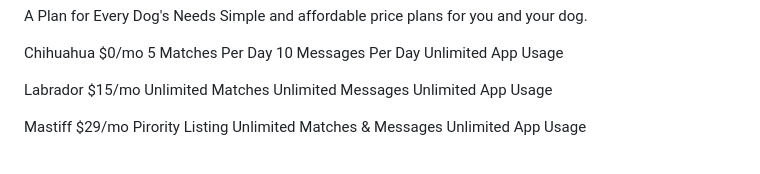
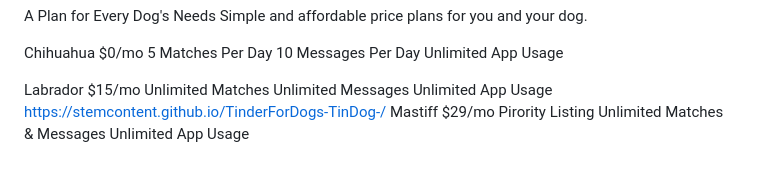
Before and after one commit to stemcontent/TinderForDogs-TinDog-, a Markdown page: README.md, the part around the change. Drawn GitHub-style.

```diff
--- a/README.md
+++ b/README.md
@@ -73,7 +73,7 @@ $15/mo
 Unlimited Matches
 Unlimited Messages
 Unlimited App Usage
-
+ https://stemcontent.github.io/TinderForDogs-TinDog-/
 Mastiff
 $29/mo
 Pirority Listing
```
